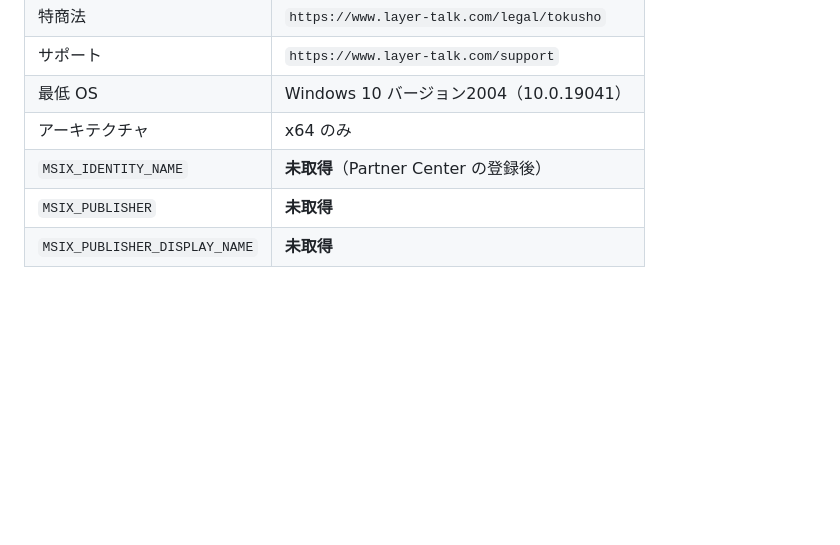
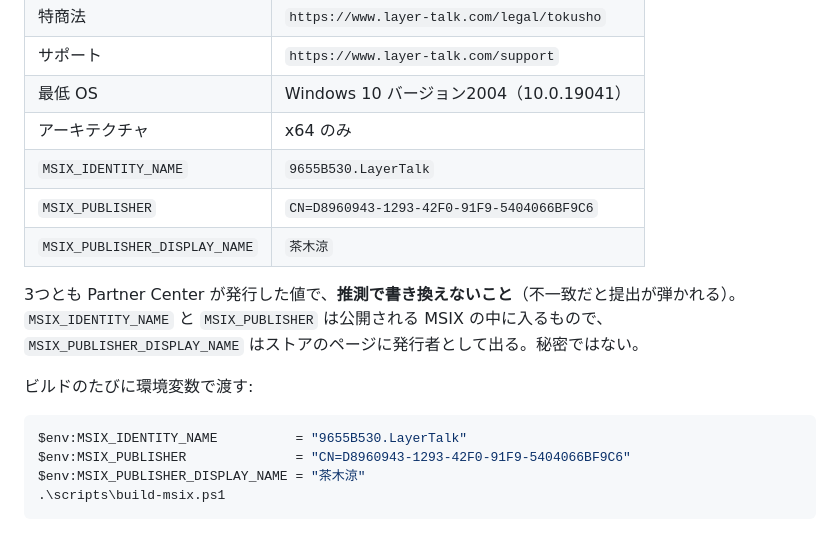
Before and after one commit to chaki8923/layertalk, a Markdown page: docs/ms-store-listing.md, the part around one of its changes. Rendered like a GitHub page; blank space fills up the shorter version.

Commit message:
Partner Center から取得した3つの値を記録する
毎回のビルドで渡す値なので、取得済みのものを残しておく。いずれも公開される
（Identity と Publisher は MSIX の中に入り、発行者の表示名はストアのページに出る）。

Co-Authored-By: Claude Opus 5 <noreply@anthropic.com>

````diff
--- a/docs/ms-store-listing.md
+++ b/docs/ms-store-listing.md
@@ -287,6 +287,19 @@ Get-AppxPackage -Name '*LayerTalk*' | Remove-AppxPackage
 | サポート | `https://www.layer-talk.com/support` |
 | 最低 OS | Windows 10 バージョン2004（10.0.19041） |
 | アーキテクチャ | x64 のみ |
-| `MSIX_IDENTITY_NAME` | **未取得**（Partner Center の登録後） |
-| `MSIX_PUBLISHER` | **未取得** |
-| `MSIX_PUBLISHER_DISPLAY_NAME` | **未取得** |
+| `MSIX_IDENTITY_NAME` | `9655B530.LayerTalk` |
+| `MSIX_PUBLISHER` | `CN=D8960943-1293-42F0-91F9-5404066BF9C6` |
+| `MSIX_PUBLISHER_DISPLAY_NAME` | `茶木涼` |
+
+3つとも Partner Center が発行した値で、**推測で書き換えないこと**（不一致だと提出が弾かれる）。
+`MSIX_IDENTITY_NAME` と `MSIX_PUBLISHER` は公開される MSIX の中に入るもので、
+`MSIX_PUBLISHER_DISPLAY_NAME` はストアのページに発行者として出る。秘密ではない。
+
+ビルドのたびに環境変数で渡す:
+
+```powershell
+$env:MSIX_IDENTITY_NAME          = "9655B530.LayerTalk"
+$env:MSIX_PUBLISHER              = "CN=D8960943-1293-42F0-91F9-5404066BF9C6"
+$env:MSIX_PUBLISHER_DISPLAY_NAME = "茶木涼"
+.\scripts\build-msix.ps1
+```
````
Also changed, not shown: other parts of docs/ms-store-listing.md (+1 -1 lines).
